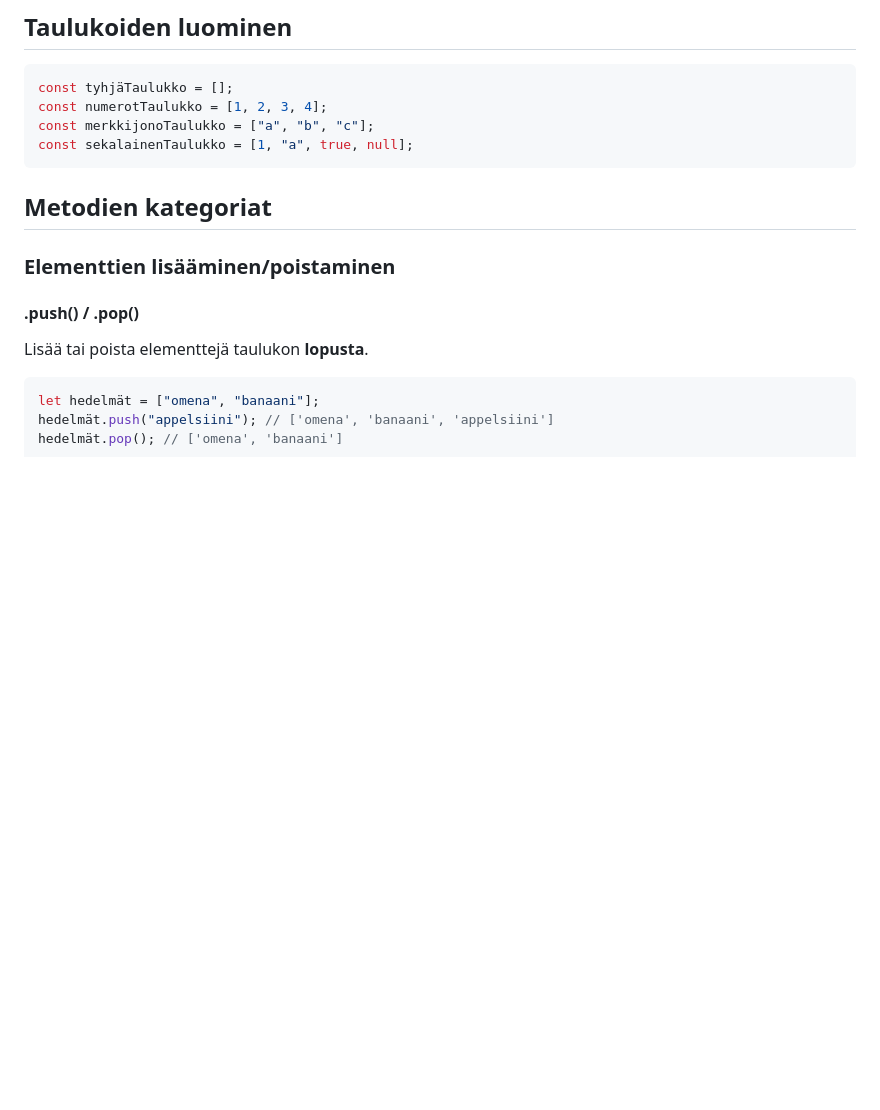
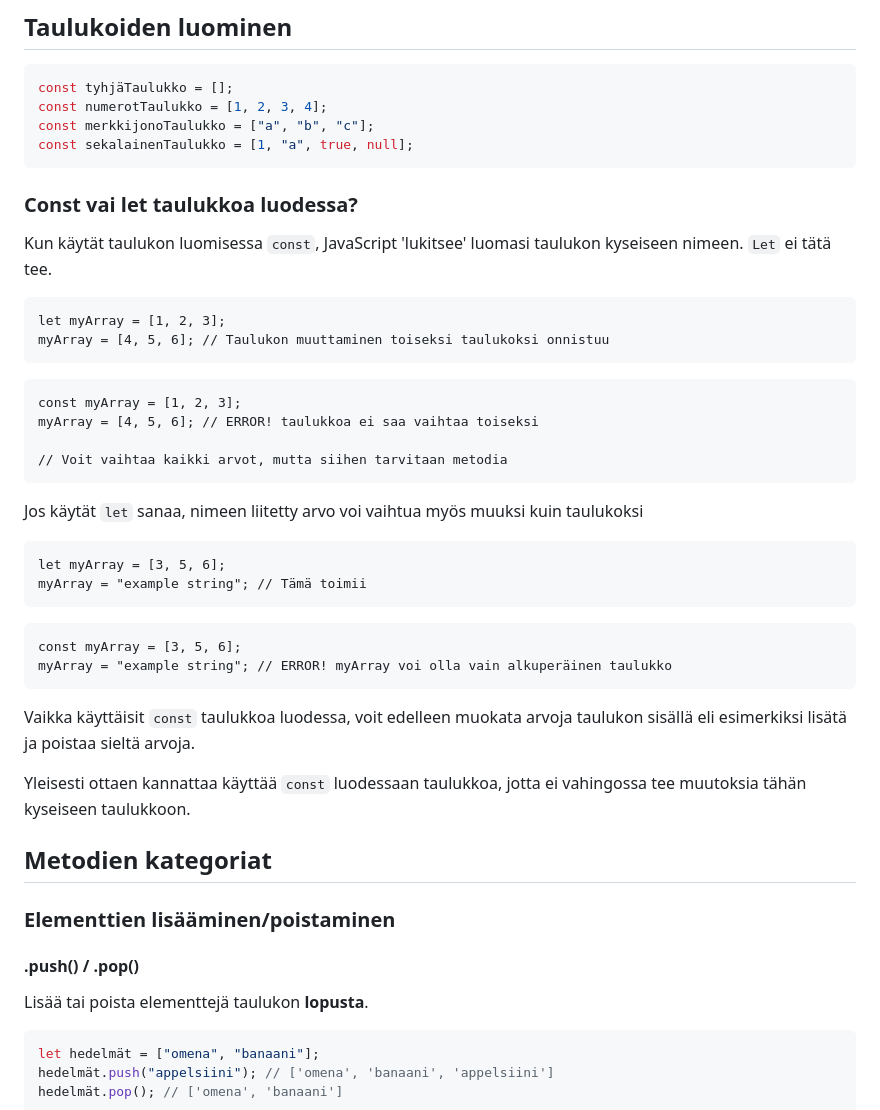
Before and after one commit to bc-web-ohjelmistokehitys/JS_WP24K, a Markdown page: 05_osa/taulukot.md, the part around the change. Drawn GitHub-style; blank space fills up the shorter version.

Commit message:
add info on let & const behaviour

````diff
--- a/05_osa/taulukot.md
+++ b/05_osa/taulukot.md
@@ -12,6 +12,38 @@ const numerotTaulukko = [1, 2, 3, 4];
 const merkkijonoTaulukko = ["a", "b", "c"];
 const sekalainenTaulukko = [1, "a", true, null];
 ```
+
+### Const vai let taulukkoa luodessa?
+
+Kun käytät taulukon luomisessa `const`, JavaScript 'lukitsee' luomasi taulukon kyseiseen nimeen. `Let` ei tätä tee.
+
+```
+let myArray = [1, 2, 3];
+myArray = [4, 5, 6]; // Taulukon muuttaminen toiseksi taulukoksi onnistuu
+```
+
+```
+const myArray = [1, 2, 3];
+myArray = [4, 5, 6]; // ERROR! taulukkoa ei saa vaihtaa toiseksi
+
+// Voit vaihtaa kaikki arvot, mutta siihen tarvitaan metodia
+```
+
+Jos käytät `let` sanaa, nimeen liitetty arvo voi vaihtua myös muuksi kuin taulukoksi
+
+```
+let myArray = [3, 5, 6];
+myArray = "example string"; // Tämä toimii
+```
+
+```
+const myArray = [3, 5, 6];
+myArray = "example string"; // ERROR! myArray voi olla vain alkuperäinen taulukko
+```
+
+Vaikka käyttäisit `const` taulukkoa luodessa, voit edelleen muokata arvoja taulukon sisällä eli esimerkiksi lisätä ja poistaa sieltä arvoja.
+
+Yleisesti ottaen kannattaa käyttää `const` luodessaan taulukkoa, jotta ei vahingossa tee muutoksia tähän kyseiseen taulukkoon.
 
 ## Metodien kategoriat
 
````
